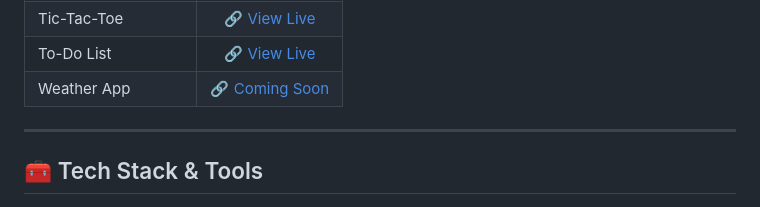
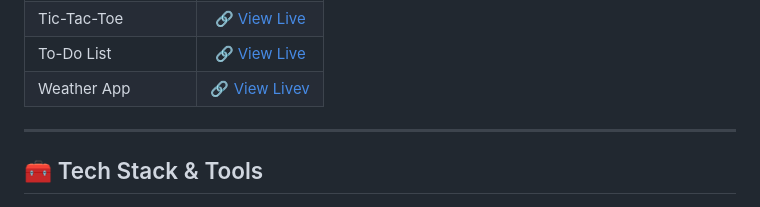
Before and after one commit to MONSTERBOY110/JS-CODES, a Markdown page: README.md, the part around the change. Rendered like a GitHub page.

Commit message:
Update Weather App link in README

```diff
--- a/README.md
+++ b/README.md
@@ -29,7 +29,7 @@ This repository is a curated collection of my **JavaScript projects, scripts, an
     <tr><td>Rock Paper Scissors</td><td align="center"><a href="https://rock-paper-scissors-2k25.vercel.app">🔗 View Live</a></td></tr>
     <tr><td>Tic-Tac-Toe</td><td align="center"><a href="https://tic-tac-toe-2k25.vercel.app/">🔗 View Live</a></td></tr>
     <tr><td>To-Do List</td><td align="center"><a href="https://to-do-list-2k25.vercel.app">🔗 View Live</a></td></tr>
-    <tr><td>Weather App</td><td align="center"><a href="https://your-live-link">🔗 Coming Soon</a></td></tr>
+    <tr><td>Weather App</td><td align="center"><a href="https://weather-2k25.vercel.app">🔗 View Livev</a></td></tr>
   </tbody>
 </table>
 
```
